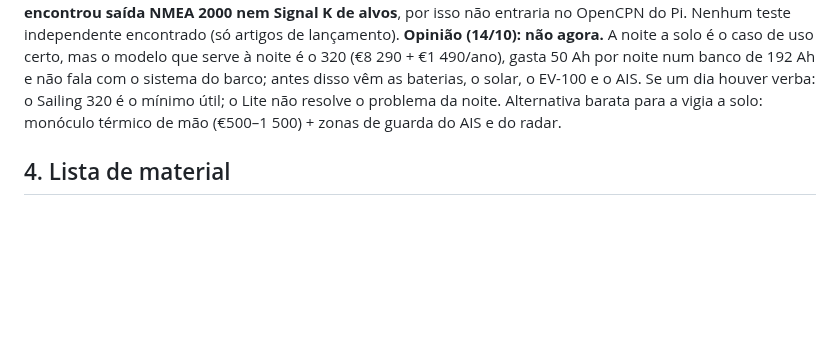
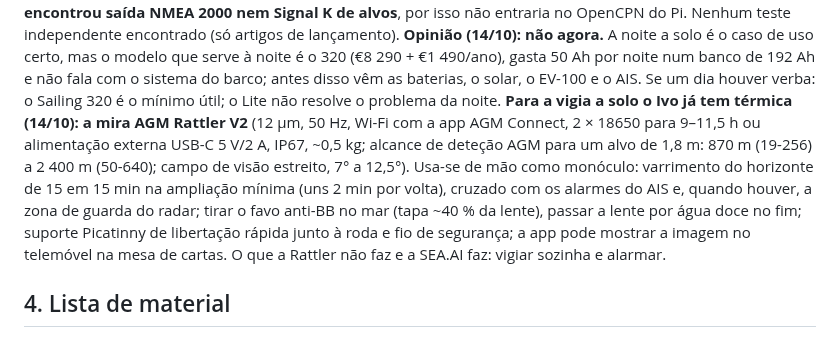
Before and after one commit to ivo12345-dotcom/meu-primeiro-repo, a Markdown page: NAVEGACAO.md, the part around the change. Drawn GitHub-style; blank space fills up the shorter version.

Commit message:
NAVEGACAO: a vigia térmica a solo faz-se com a AGM Rattler V2 que o Ivo já tem (14/10); como usar no barco e o que a SEA.AI acrescentaria
Co-Authored-By: Claude Fable 5.1 <noreply@anthropic.com>

```diff
--- a/NAVEGACAO.md
+++ b/NAVEGACAO.md
@@ -454,8 +454,14 @@ radar, não vê terra nem rochas. Ficha oficial 2026 (sailing, sem IVA): **Lite*
 artigos de lançamento). **Opinião (14/10): não agora.** A noite a solo é o caso de uso certo, mas o modelo que
 serve à noite é o 320 (€8 290 + €1 490/ano), gasta 50 Ah por noite num banco de 192 Ah e não fala com o sistema do
 barco; antes disso vêm as baterias, o solar, o EV-100 e o AIS. Se um dia houver verba: o Sailing 320 é o mínimo
-útil; o Lite não resolve o problema da noite. Alternativa barata para a vigia a solo: monóculo térmico de mão
-(€500–1 500) + zonas de guarda do AIS e do radar.
+útil; o Lite não resolve o problema da noite. **Para a vigia a solo o Ivo já tem térmica (14/10): a mira AGM Rattler V2**
+(12 µm, 50 Hz, Wi-Fi com a app AGM Connect, 2 × 18650 para 9–11,5 h ou alimentação externa USB-C 5 V/2 A, IP67,
+~0,5 kg; alcance de deteção AGM para um alvo de 1,8 m: 870 m (19-256) a 2 400 m (50-640); campo de visão estreito,
+7° a 12,5°). Usa-se de mão como monóculo: varrimento do horizonte de 15 em 15 min na ampliação mínima (uns 2 min
+por volta), cruzado com os alarmes do AIS e, quando houver, a zona de guarda do radar; tirar o favo anti-BB no mar
+(tapa ~40 % da lente), passar a lente por água doce no fim; suporte Picatinny de libertação rápida junto à roda e
+fio de segurança; a app pode mostrar a imagem no telemóvel na mesa de cartas. O que a Rattler não faz e a SEA.AI
+faz: vigiar sozinha e alarmar.
 
 ## 4. Lista de material
 
```
